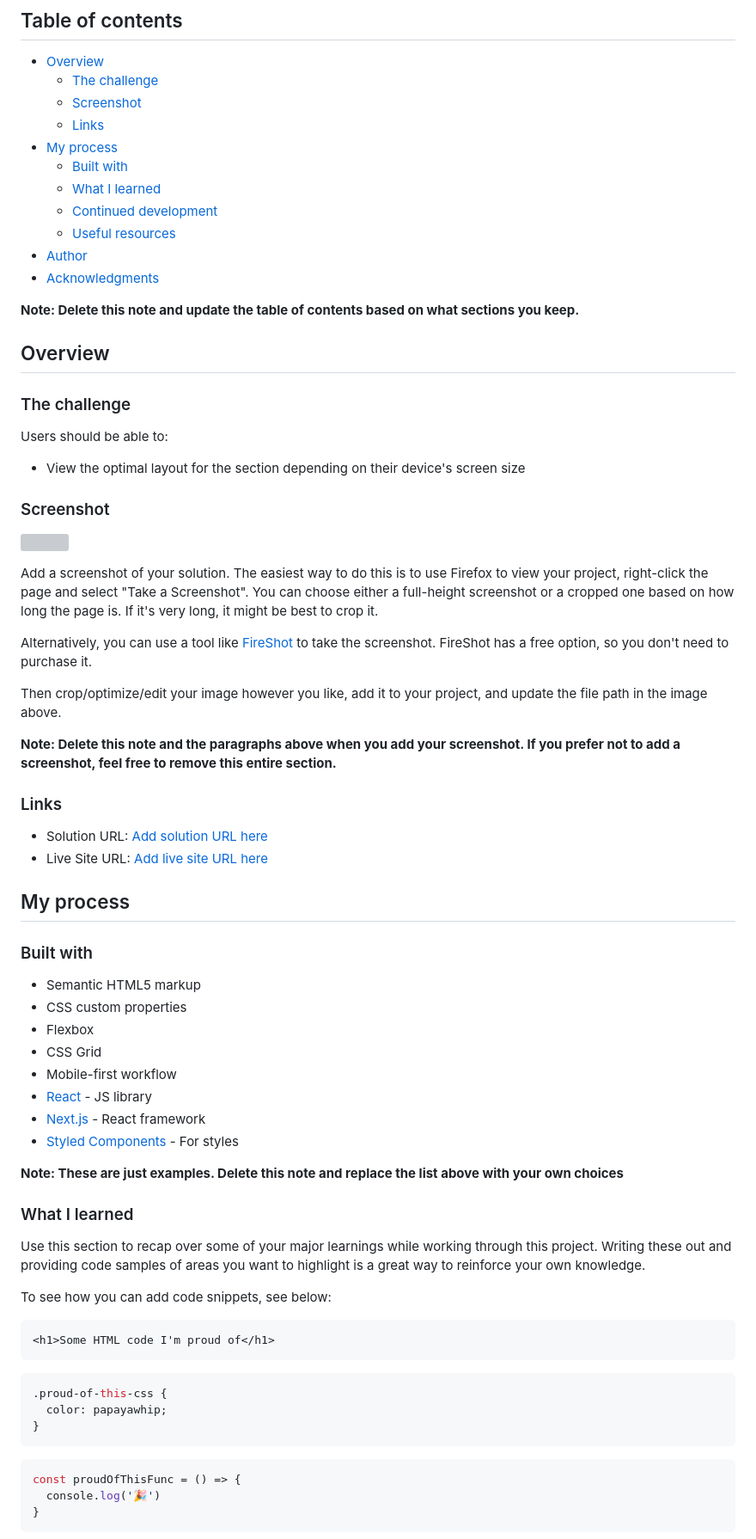
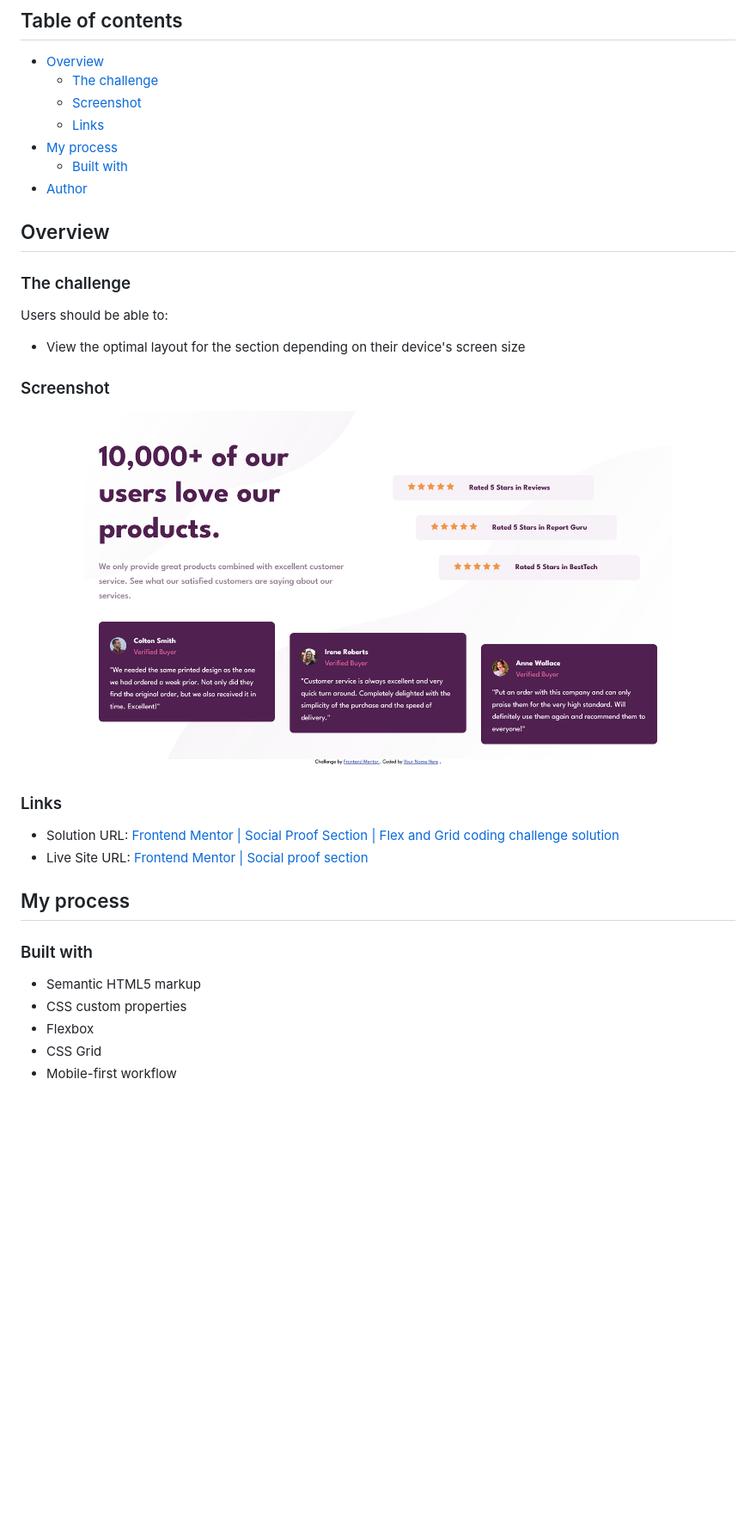
Before and after one commit to anasdwc/fm-beginner-social-proof, a Markdown page: README.md, the part around the change printed below. Shown: that part at 86% size. Drawn GitHub-style; pictures changed too: screenshot.png (added); blank space fills up the shorter version; grey boxes are pictures that could not be loaded.

Commit message:
add live site url

````diff
--- a/README.md
+++ b/README.md
@@ -10,13 +10,7 @@ This is a solution to the [Social proof section challenge on Frontend Mentor](ht
   - [Links](#links)
 - [My process](#my-process)
   - [Built with](#built-with)
-  - [What I learned](#what-i-learned)
-  - [Continued development](#continued-development)
-  - [Useful resources](#useful-resources)
 - [Author](#author)
-- [Acknowledgments](#acknowledgments)
-
-**Note: Delete this note and update the table of contents based on what sections you keep.**
 
 ## Overview
 
@@ -28,20 +22,12 @@ Users should be able to:
 
 ### Screenshot
 
-![](./screenshot.jpg)
-
-Add a screenshot of your solution. The easiest way to do this is to use Firefox to view your project, right-click the page and select "Take a Screenshot". You can choose either a full-height screenshot or a cropped one based on how long the page is. If it's very long, it might be best to crop it.
-
-Alternatively, you can use a tool like [FireShot](https://getfireshot.com/) to take the screenshot. FireShot has a free option, so you don't need to purchase it.
-
-Then crop/optimize/edit your image however you like, add it to your project, and update the file path in the image above.
-
-**Note: Delete this note and the paragraphs above when you add your screenshot. If you prefer not to add a screenshot, feel free to remove this entire section.**
+![](./screenshot.png)
 
 ### Links
 
-- Solution URL: [Add solution URL here](https://your-solution-url.com)
-- Live Site URL: [Add live site URL here](https://your-live-site-url.com)
+- Solution URL: [Frontend Mentor | Social Proof Section | Flex and Grid coding challenge solution](https://www.frontendmentor.io/solutions/social-proof-section-Vsor4u9__B)
+- Live Site URL: [Frontend Mentor | Social proof section](https://fm-beginner-social-proof.vercel.app/)
 
 ## My process
 
@@ -52,29 +38,3 @@ Then crop/optimize/edit your image however you like, add it to your project, and
 - Flexbox
 - CSS Grid
 - Mobile-first workflow
-- [React](https://reactjs.org/) - JS library
-- [Next.js](https://nextjs.org/) - React framework
-- [Styled Components](https://styled-components.com/) - For styles
-
-**Note: These are just examples. Delete this note and replace the list above with your own choices**
-
-### What I learned
-
-Use this section to recap over some of your major learnings while working through this project. Writing these out and providing code samples of areas you want to highlight is a great way to reinforce your own knowledge.
-
-To see how you can add code snippets, see below:
-
-```html
-<h1>Some HTML code I'm proud of</h1>
-```
-```css
-.proud-of-this-css {
-  color: papayawhip;
-}
-```
-```js
-const proudOfThisFunc = () => {
-  console.log('🎉')
-}
-```
-
````
Also changed, not shown: other parts of README.md (+2 -27 lines), 1 other file.
